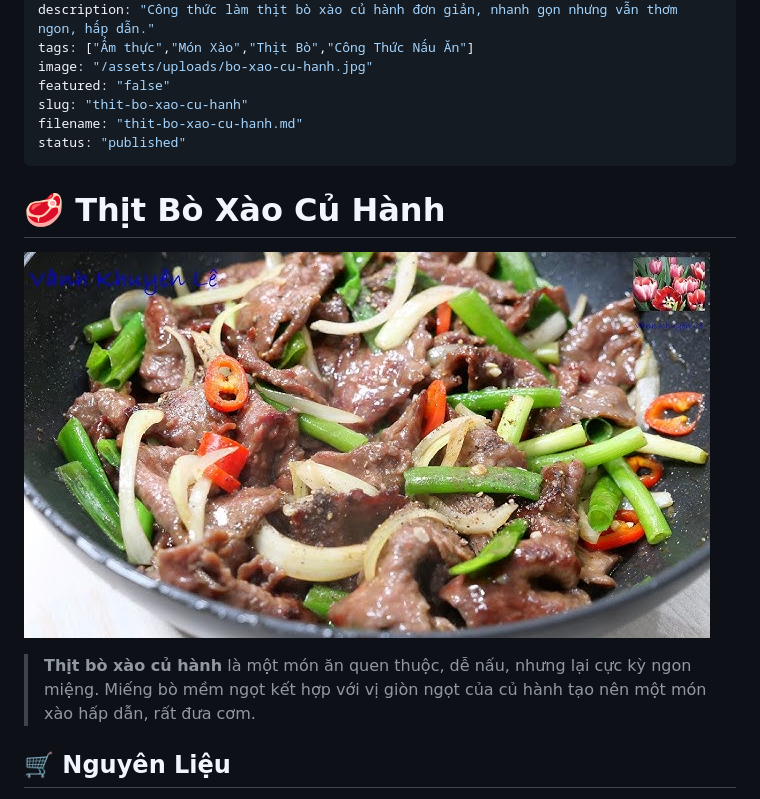
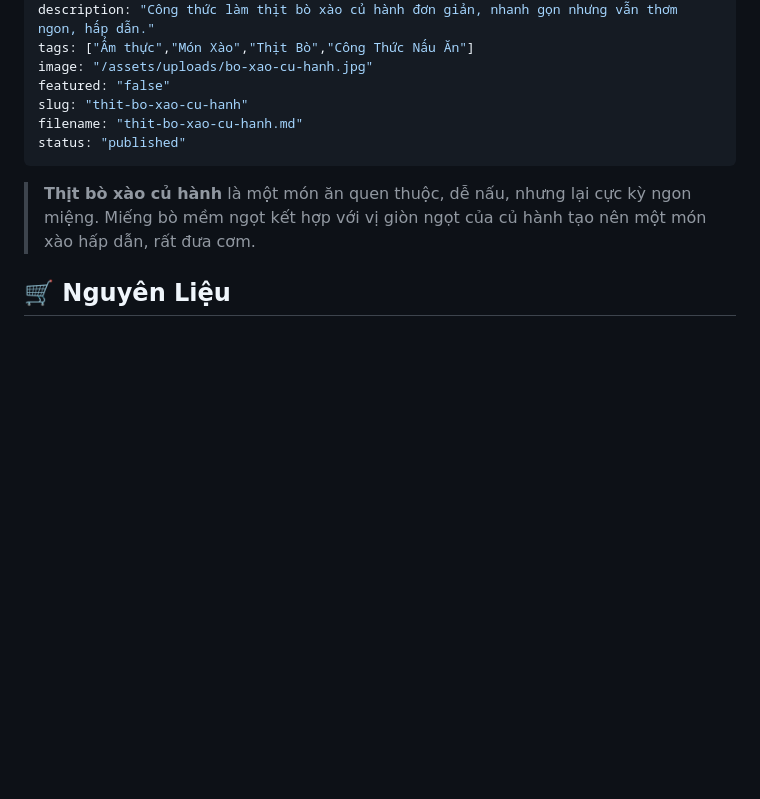
Before and after one commit to duongvanphi19/minimalist-blog, a Markdown page: posts/thit-bo-xao-cu-hanh.md, the part around the change. Drawn GitHub-style; blank space fills up the shorter version.

Commit message:
Cập nhật bài viết

```diff
--- a/posts/thit-bo-xao-cu-hanh.md
+++ b/posts/thit-bo-xao-cu-hanh.md
@@ -11,10 +11,6 @@ slug: "thit-bo-xao-cu-hanh"
 filename: "thit-bo-xao-cu-hanh.md"
 status: "published"
 ---
-# 🥩 Thịt Bò Xào Củ Hành
-
-![Thịt Bò Xào Củ Hành](/assets/uploads/bo-xao-cu-hanh.jpg)
-
 > **Thịt bò xào củ hành** là một món ăn quen thuộc, dễ nấu, nhưng lại cực kỳ ngon miệng. Miếng bò mềm ngọt kết hợp với vị giòn ngọt của củ hành tạo nên một món xào hấp dẫn, rất đưa cơm.
 
 ## 🛒 Nguyên Liệu
```
